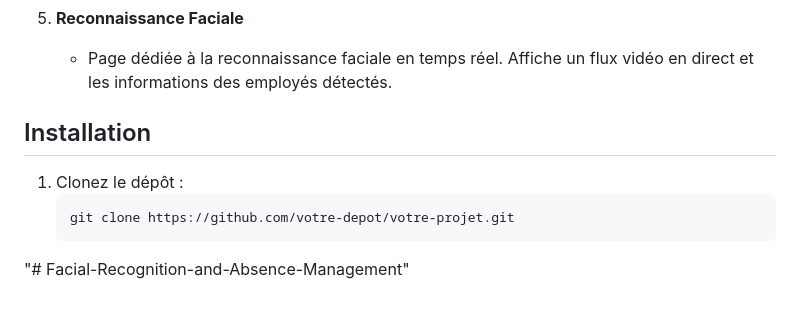
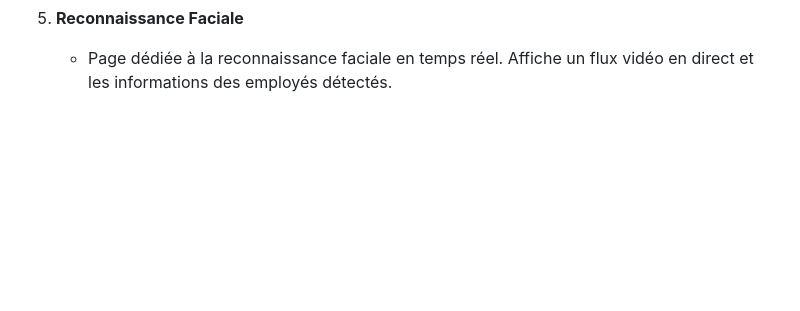
Before and after one commit to Hassan-Nfissi/Facial-Recognition-and-Absence-Management, a Markdown page: README.md, the part around the change. GitHub-like rendering; blank space fills up the shorter version.

````diff
--- a/README.md
+++ b/README.md
@@ -53,10 +53,3 @@ Ce projet consiste en la création d'une application web utilisant la reconnaiss
 
 5. **Reconnaissance Faciale**
    - Page dédiée à la reconnaissance faciale en temps réel. Affiche un flux vidéo en direct et les informations des employés détectés.
-
-## Installation
-
-1. Clonez le dépôt :
-   ```bash
-   git clone https://github.com/votre-depot/votre-projet.git
-"# Facial-Recognition-and-Absence-Management"
````
